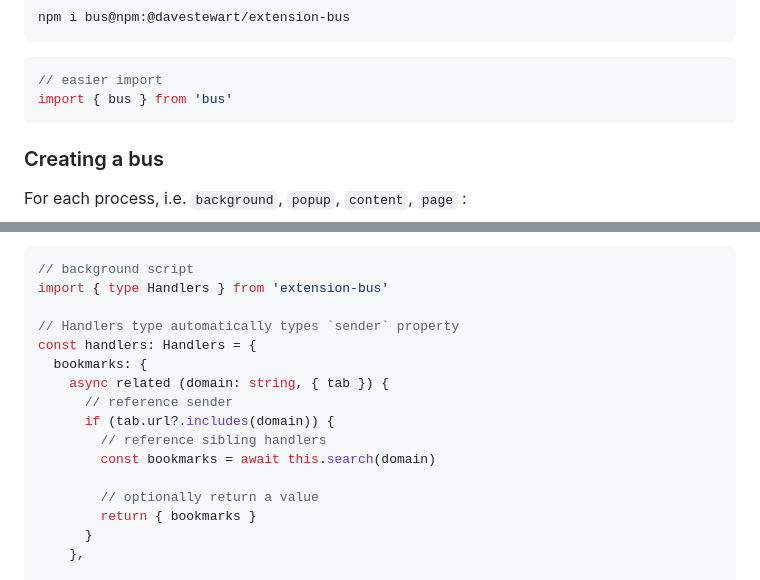
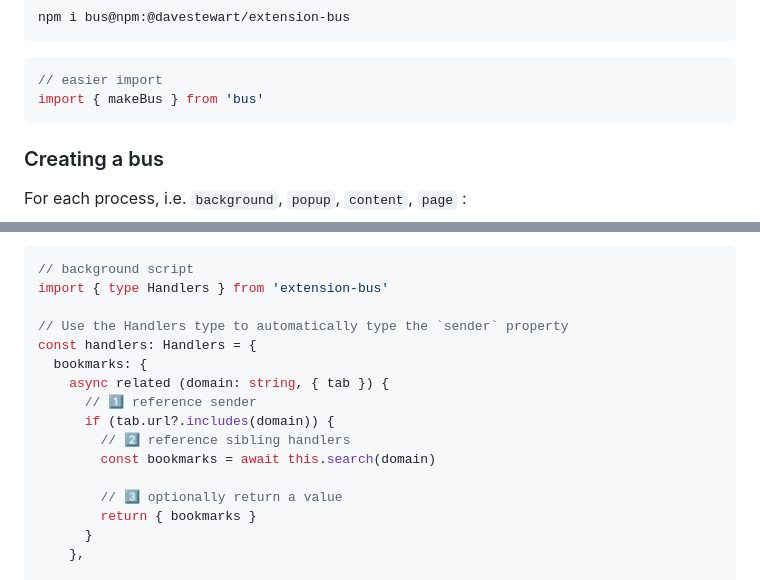
Before and after one commit to davestewart/extension-bus, a Markdown page: README.md, 2 parts joined by grey strips. Drawn GitHub-style.

````diff
--- a/README.md
+++ b/README.md
@@ -46,7 +46,7 @@ npm i bus@npm:@davestewart/extension-bus
 
 ```ts
 // easier import
-import { bus } from 'bus'
+import { makeBus } from 'bus'
 ```
 
 ### Creating a bus
@@ -175,16 +175,16 @@ Once a handler is targeted, you have a few additional conveniences:
 // background script
 import { type Handlers } from 'extension-bus'
 
-// Handlers type automatically types `sender` property
+// Use the Handlers type to automatically type the `sender` property
 const handlers: Handlers = {
   bookmarks: {
     async related (domain: string, { tab }) {
-      // reference sender
+      // 1️⃣ reference sender
       if (tab.url?.includes(domain)) {
-        // reference sibling handlers
+        // 2️⃣ reference sibling handlers
         const bookmarks = await this.search(domain)
 
-        // optionally return a value
+        // 3️⃣ optionally return a value
         return { bookmarks }
       }
     },
````
